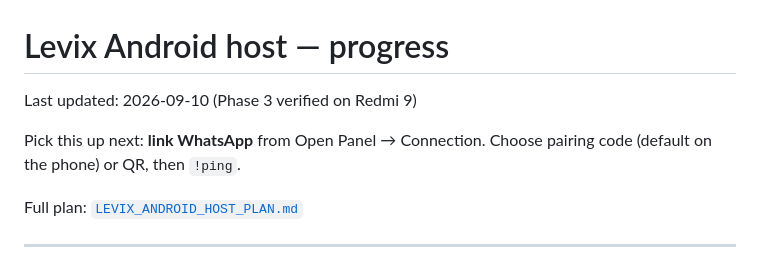
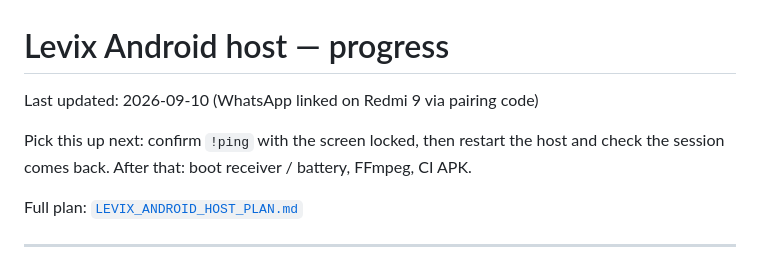
Before and after one commit to Abdodiab2005/levix, a Markdown page: LEVIX_ANDROID_PROGRESS.md, the part around the change. Drawn GitHub-style.

Commit message:
docs(android): WhatsApp pairing succeeded on the Redmi 9

```diff
--- a/LEVIX_ANDROID_PROGRESS.md
+++ b/LEVIX_ANDROID_PROGRESS.md
@@ -1,8 +1,8 @@
 # Levix Android host — progress
 
-Last updated: 2026-09-10 (Phase 3 verified on Redmi 9)
+Last updated: 2026-09-10 (WhatsApp linked on Redmi 9 via pairing code)
 
-Pick this up next: **link WhatsApp** from Open Panel → Connection. Choose pairing code (default on the phone) or QR, then `!ping`.
+Pick this up next: confirm `!ping` with the screen locked, then restart the host and check the session comes back. After that: boot receiver / battery, FFmpeg, CI APK.
 
 Full plan: [`LEVIX_ANDROID_HOST_PLAN.md`](LEVIX_ANDROID_HOST_PLAN.md)
 
```
